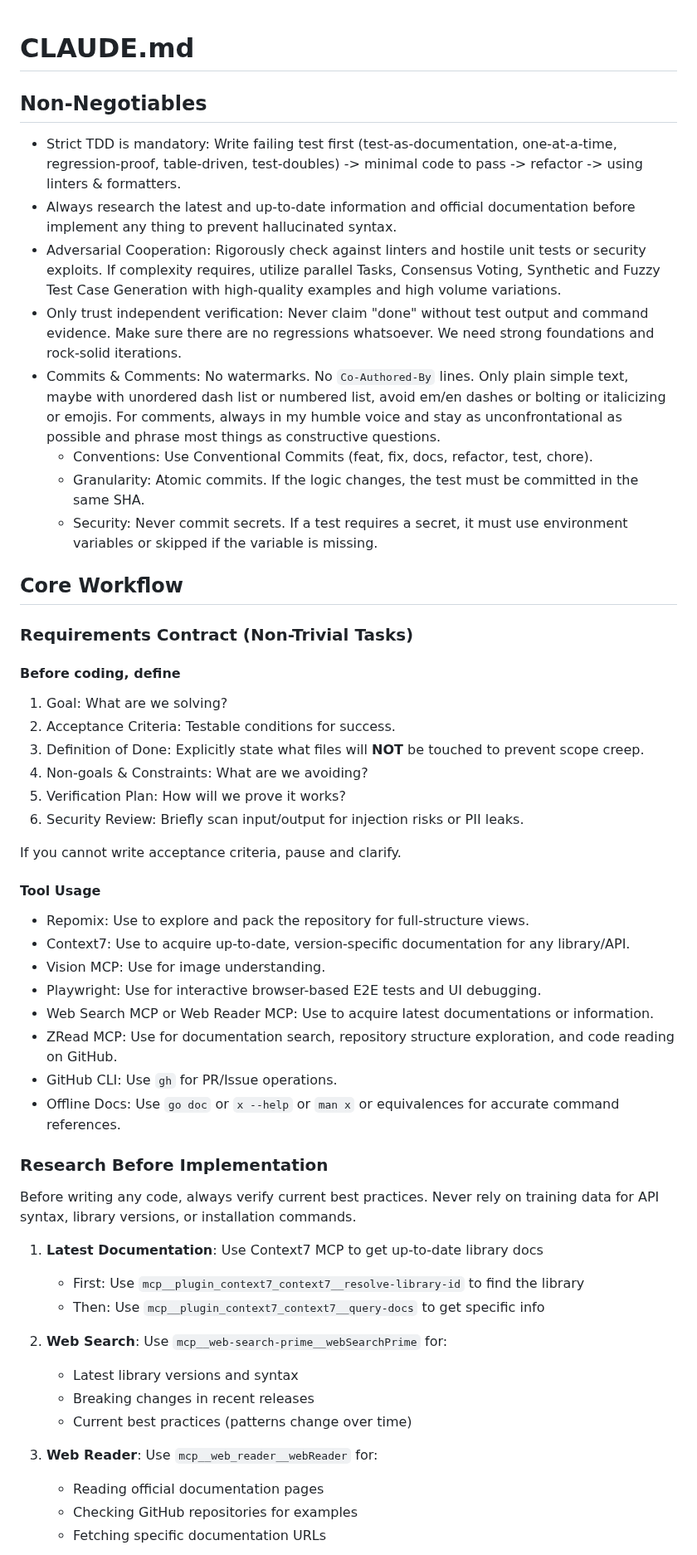
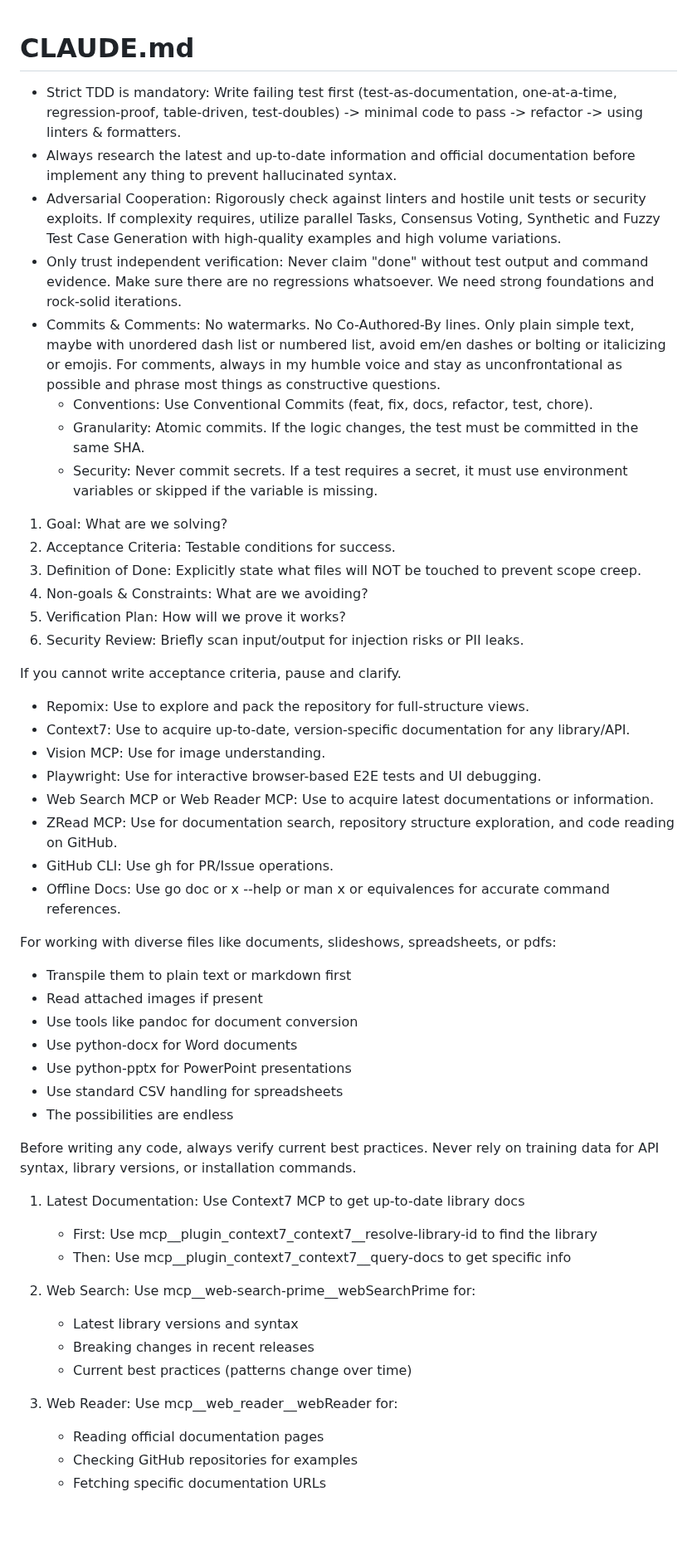
Before and after one commit to lavantien/dotfiles, a Markdown page: .claude/CLAUDE.md, the part around one of its changes. Shown at 83% size. Rendered like a GitHub page; blank space fills up the shorter version.

```diff
--- a/.claude/CLAUDE.md
+++ b/.claude/CLAUDE.md
@@ -1,32 +1,32 @@
 # CLAUDE.md
 
-## Non-Negotiables
+<non-negotiables>
 
 - Strict TDD is mandatory: Write failing test first (test-as-documentation, one-at-a-time, regression-proof, table-driven, test-doubles) -> minimal code to pass -> refactor -> using linters & formatters.
 - Always research the latest and up-to-date information and official documentation before implement any thing to prevent hallucinated syntax.
 - Adversarial Cooperation: Rigorously check against linters and hostile unit tests or security exploits. If complexity requires, utilize parallel Tasks, Consensus Voting, Synthetic and Fuzzy Test Case Generation with high-quality examples and high volume variations.
 - Only trust independent verification: Never claim "done" without test output and command evidence. Make sure there are no regressions whatsoever. We need strong foundations and rock-solid iterations.
-- Commits & Comments: No watermarks. No `Co-Authored-By` lines. Only plain simple text, maybe with unordered dash list or numbered list, avoid em/en dashes or bolting or italicizing or emojis. For comments, always in my humble voice and stay as unconfrontational as possible and phrase most things as constructive questions.
+- Commits & Comments: No watermarks. No Co-Authored-By lines. Only plain simple text, maybe with unordered dash list or numbered list, avoid em/en dashes or bolting or italicizing or emojis. For comments, always in my humble voice and stay as unconfrontational as possible and phrase most things as constructive questions.
   - Conventions: Use Conventional Commits (feat, fix, docs, refactor, test, chore).
   - Granularity: Atomic commits. If the logic changes, the test must be committed in the same SHA.
   - Security: Never commit secrets. If a test requires a secret, it must use environment variables or skipped if the variable is missing.
 
-## Core Workflow
+<core-workflow>
 
-### Requirements Contract (Non-Trivial Tasks)
+<requirements-contract-non-trivial-tasks>
 
-#### Before coding, define
+<before-coding-define>
 
 1. Goal: What are we solving?
 2. Acceptance Criteria: Testable conditions for success.
-3. Definition of Done: Explicitly state what files will **NOT** be touched to prevent scope creep.
+3. Definition of Done: Explicitly state what files will NOT be touched to prevent scope creep.
 4. Non-goals & Constraints: What are we avoiding?
 5. Verification Plan: How will we prove it works?
 6. Security Review: Briefly scan input/output for injection risks or PII leaks.
 
 If you cannot write acceptance criteria, pause and clarify.
 
-#### Tool Usage
+<tool-usage>
 
 - Repomix: Use to explore and pack the repository for full-structure views.
 - Context7: Use to acquire up-to-date, version-specific documentation for any library/API.
@@ -34,23 +34,35 @@ If you cannot write acceptance criteria, pause and clarify.
 - Playwright: Use for interactive browser-based E2E tests and UI debugging.
 - Web Search MCP or Web Reader MCP: Use to acquire latest documentations or information.
 - ZRead MCP: Use for documentation search, repository structure exploration, and code reading on GitHub.
-- GitHub CLI: Use `gh` for PR/Issue operations.
-- Offline Docs: Use `go doc` or `x --help` or `man x` or equivalences for accurate command references.
+- GitHub CLI: Use gh for PR/Issue operations.
+- Offline Docs: Use go doc or x --help or man x or equivalences for accurate command references.
 
-### Research Before Implementation
+<file-handling>
+
+For working with diverse files like documents, slideshows, spreadsheets, or pdfs:
+
+- Transpile them to plain text or markdown first
+- Read attached images if present
+- Use tools like pandoc for document conversion
+- Use python-docx for Word documents
+- Use python-pptx for PowerPoint presentations
+- Use standard CSV handling for spreadsheets
+- The possibilities are endless
+
+<research-before-implementation>
 
 Before writing any code, always verify current best practices. Never rely on training data for API syntax, library versions, or installation commands.
 
-1. **Latest Documentation**: Use Context7 MCP to get up-to-date library docs
-   - First: Use `mcp__plugin_context7_context7__resolve-library-id` to find the library
-   - Then: Use `mcp__plugin_context7_context7__query-docs` to get specific info
+1. Latest Documentation: Use Context7 MCP to get up-to-date library docs
+   - First: Use mcp__plugin_context7_context7__resolve-library-id to find the library
+   - Then: Use mcp__plugin_context7_context7__query-docs to get specific info
 
-2. **Web Search**: Use `mcp__web-search-prime__webSearchPrime` for:
+2. Web Search: Use mcp__web-search-prime__webSearchPrime for:
    - Latest library versions and syntax
    - Breaking changes in recent releases
    - Current best practices (patterns change over time)
 
-3. **Web Reader**: Use `mcp__web_reader__webReader` for:
+3. Web Reader: Use mcp__web_reader__webReader for:
    - Reading official documentation pages
    - Checking GitHub repositories for examples
    - Fetching specific documentation URLs
```
Also changed, not shown: other parts of .claude/CLAUDE.md (+26 -26 lines), CHANGELOG.md (+28 -1 lines).
